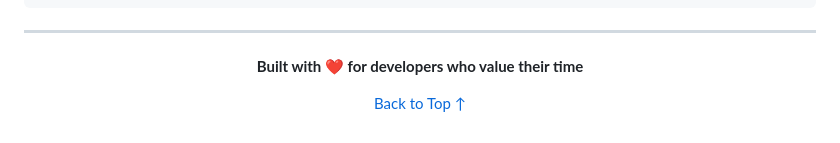
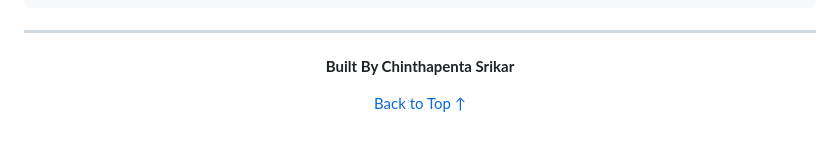
Before and after one commit to chsrikar/Hacklens, a Markdown page: README.md, the part around the change. GitHub-like rendering.

```diff
--- a/README.md
+++ b/README.md
@@ -628,7 +628,7 @@ SOFTWARE.
 ---
 
 <p align="center">
-  <strong>Built with ❤️ for developers who value their time</strong>
+  <strong>Built By Chinthapenta Srikar</strong>
 </p>
 
 <p align="center">
```
